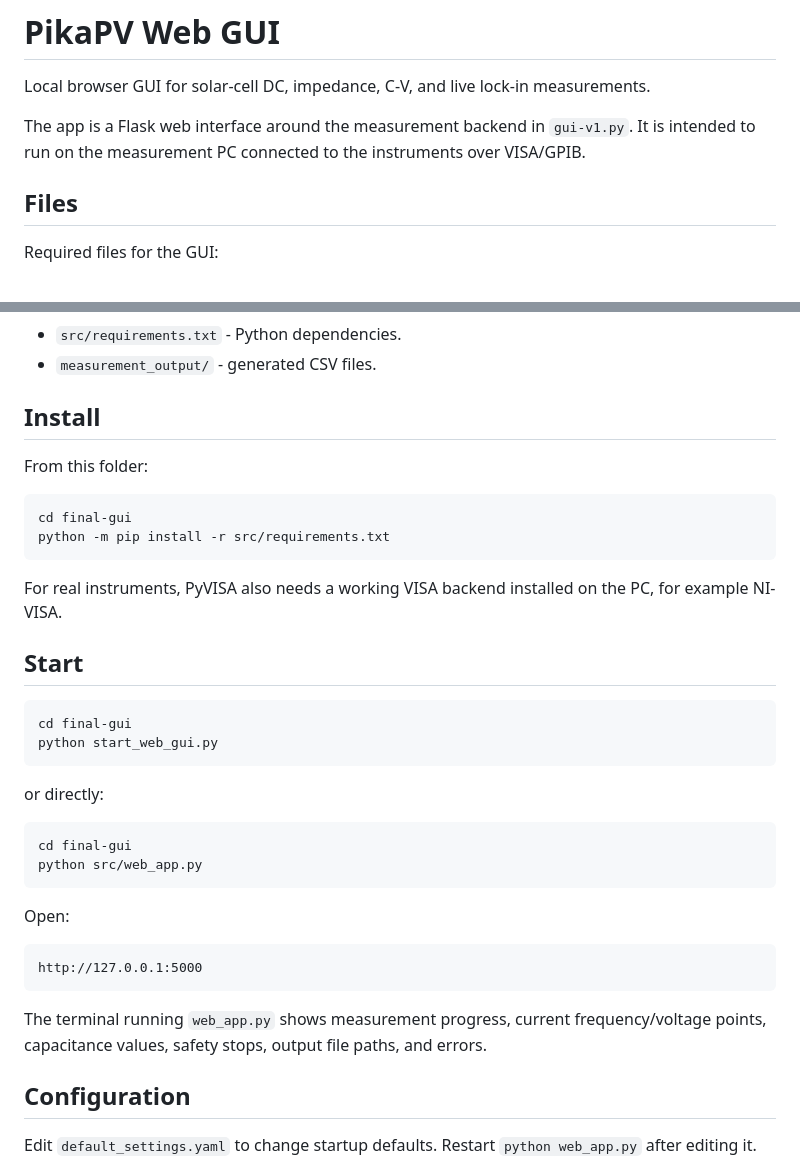
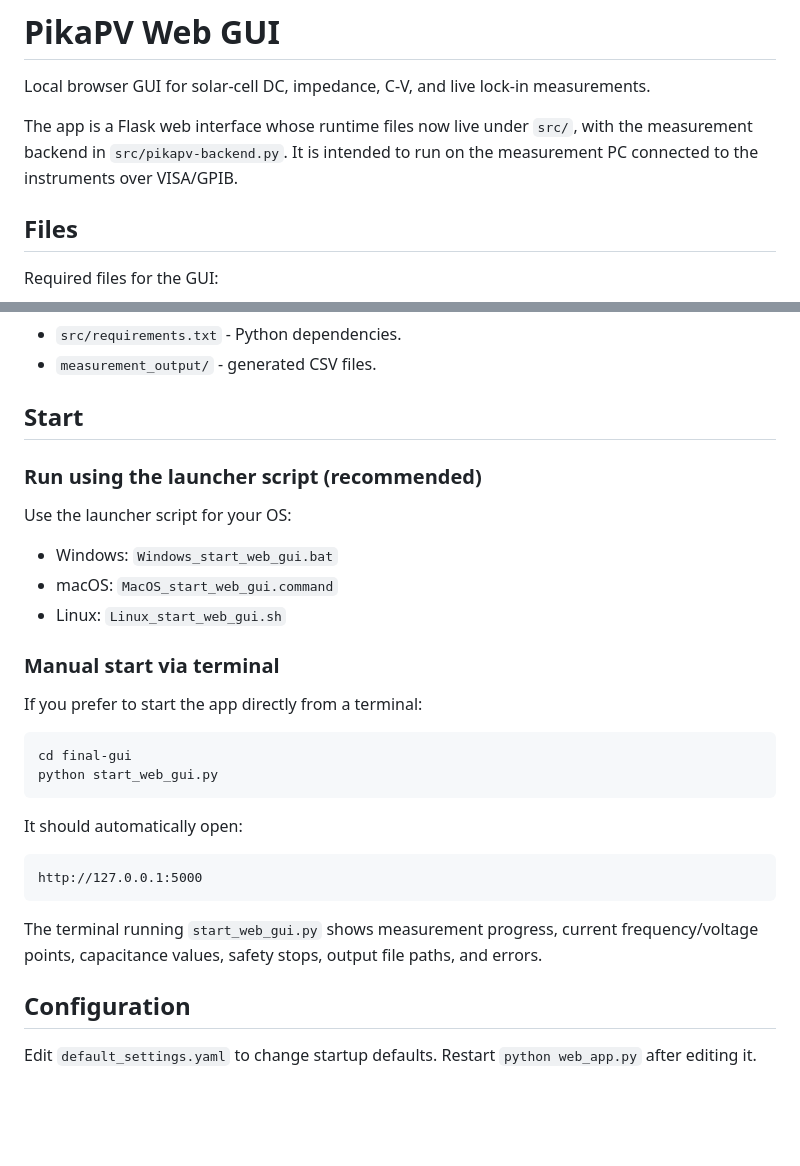
Before and after one commit to marcusfabricius/PikaPV-CAQM, a Markdown page: final-gui/README.md, 2 parts joined by grey strips. Rendered like a GitHub page; blank space fills up the shorter version.

````diff
--- a/final-gui/README.md
+++ b/final-gui/README.md
@@ -2,7 +2,7 @@
 
 Local browser GUI for solar-cell DC, impedance, C-V, and live lock-in measurements.
 
-The app is a Flask web interface around the measurement backend in `gui-v1.py`. It is intended to run on the measurement PC connected to the instruments over VISA/GPIB.
+The app is a Flask web interface whose runtime files now live under `src/`, with the measurement backend in `src/pikapv-backend.py`. It is intended to run on the measurement PC connected to the instruments over VISA/GPIB.
 
 ## Files
 
@@ -17,38 +17,32 @@ Required files for the GUI:
 - `src/requirements.txt` - Python dependencies.
 - `measurement_output/` - generated CSV files.
 
-## Install
+## Start
 
-From this folder:
+### Run using the launcher script (recommended)
 
-```powershell
-cd final-gui
-python -m pip install -r src/requirements.txt
-```
+Use the launcher script for your OS:
 
-For real instruments, PyVISA also needs a working VISA backend installed on the PC, for example NI-VISA.
+- Windows: `Windows_start_web_gui.bat`
+- macOS: `MacOS_start_web_gui.command`
+- Linux: `Linux_start_web_gui.sh`
 
-## Start
+### Manual start via terminal
+
+If you prefer to start the app directly from a terminal:
 
 ```powershell
 cd final-gui
 python start_web_gui.py
 ```
 
-or directly:
-
-```powershell
-cd final-gui
-python src/web_app.py
-```
-
-Open:
+It should automatically open:
 
 ```text
 http://127.0.0.1:5000
 ```
 
-The terminal running `web_app.py` shows measurement progress, current frequency/voltage points, capacitance values, safety stops, output file paths, and errors.
+The terminal running `start_web_gui.py` shows measurement progress, current frequency/voltage points, capacitance values, safety stops, output file paths, and errors.
 
 ## Configuration
 
````
